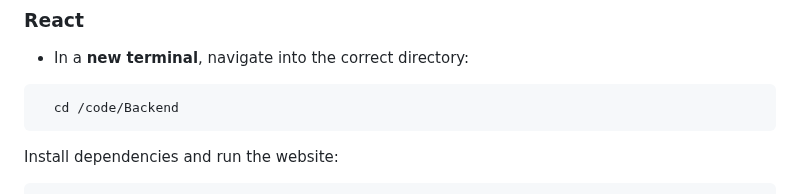
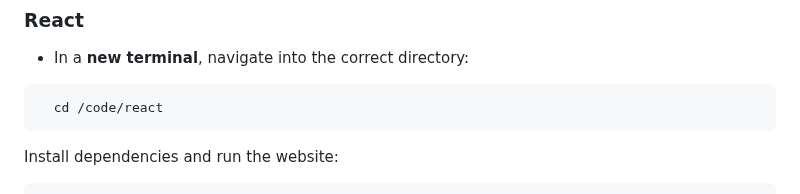
Before and after one commit to devansh1916/iSaarthi, a Markdown page: code/Readme.md, the part around the change. Rendered like a GitHub page.

````diff
--- a/code/Readme.md
+++ b/code/Readme.md
@@ -85,7 +85,7 @@ python ml_server.py
 ### React
 * In a **new terminal**, navigate into the correct directory:
 ```sh
-  cd /code/Backend
+  cd /code/react
 ```
   Install dependencies and run the website:
 ```sh
````
